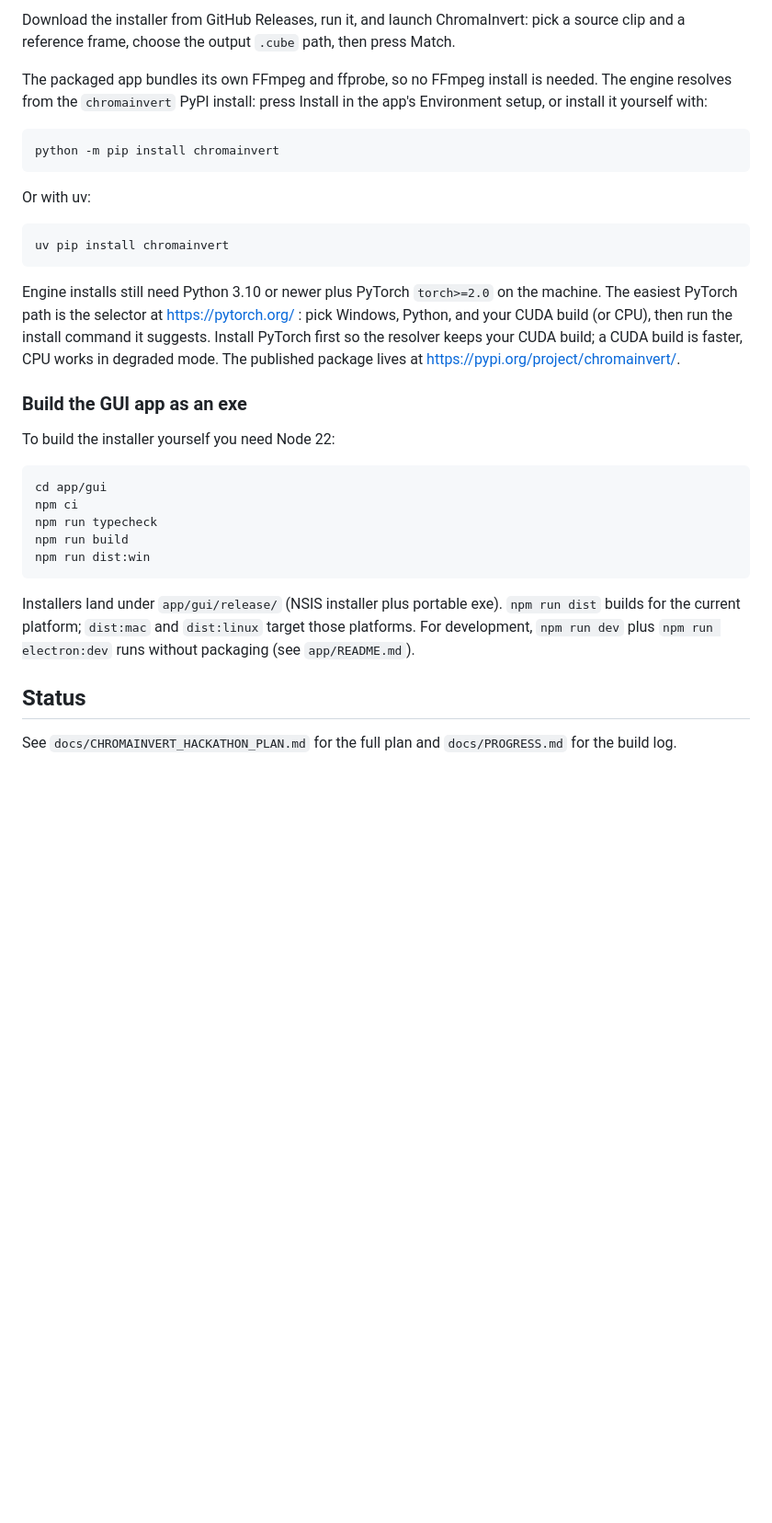
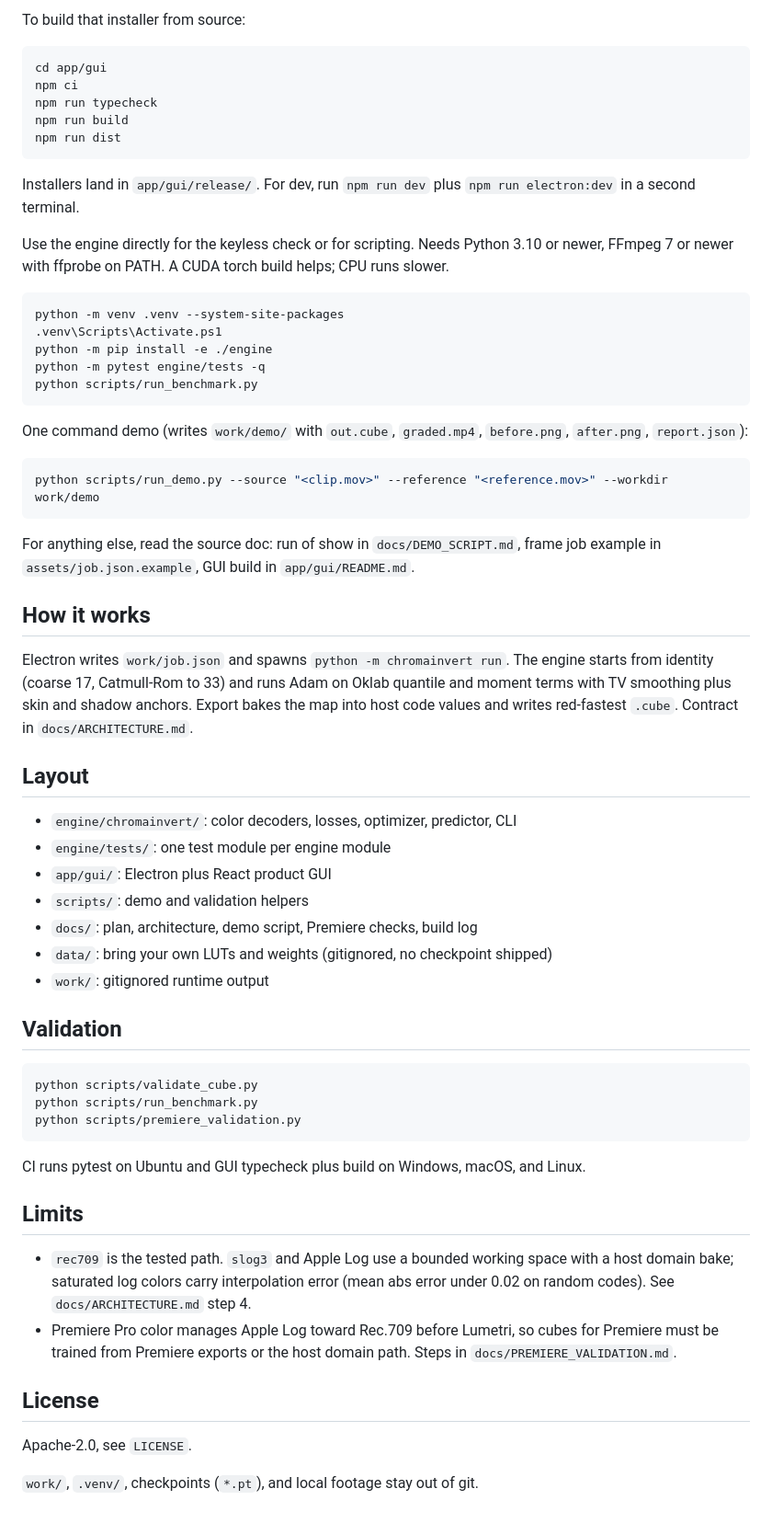
Before and after one commit to JaylyDev/ChromaInvert, a Markdown page: README.md, the part around one of its changes. Shown at 92% size. Rendered like a GitHub page; blank space fills up the shorter version.

````diff
--- a/README.md
+++ b/README.md
@@ -41,33 +40,64 @@ The venv reuses the system GPU PyTorch install via `--system-site-packages`, so
-Download the installer from GitHub Releases, run it, and launch ChromaInvert: pick a source clip and a reference frame, choose the output `.cube` path, then press Match.
-
-The packaged app bundles its own FFmpeg and ffprobe, so no FFmpeg install is needed. The engine resolves from the `chromainvert` PyPI install: press Install in the app's Environment setup, or install it yourself with:
-
-```powershell
-python -m pip install chromainvert
-```
-
-Or with uv:
-
-```powershell
-uv pip install chromainvert
-```
-
-Engine installs still need Python 3.10 or newer plus PyTorch `torch>=2.0` on the machine. The easiest PyTorch path is the selector at https://pytorch.org/ : pick Windows, Python, and your CUDA build (or CPU), then run the install command it suggests. Install PyTorch first so the resolver keeps your CUDA build; a CUDA build is faster, CPU works in degraded mode. The published package lives at https://pypi.org/project/chromainvert/.
-
-### Build the GUI app as an exe
-
-To build the installer yourself you need Node 22:
+To build that installer from source:
 
 ```powershell
 cd app/gui
 npm ci
 npm run typecheck
 npm run build
-npm run dist:win
+npm run dist
 ```
 
-Installers land under `app/gui/release/` (NSIS installer plus portable exe). `npm run dist` builds for the current platform; `dist:mac` and `dist:linux` target those platforms. For development, `npm run dev` plus `npm run electron:dev` runs without packaging (see `app/README.md`).
+Installers land in `app/gui/release/`. For dev, run `npm run dev` plus `npm run electron:dev` in a second terminal.
 
-## Status
+Use the engine directly for the keyless check or for scripting. Needs Python 3.10 or newer, FFmpeg 7 or newer with ffprobe on PATH. A CUDA torch build helps; CPU runs slower.
 
-See `docs/CHROMAINVERT_HACKATHON_PLAN.md` for the full plan and `docs/PROGRESS.md` for the build log.
+```powershell
+python -m venv .venv --system-site-packages
+.venv\Scripts\Activate.ps1
+python -m pip install -e ./engine
+python -m pytest engine/tests -q
+python scripts/run_benchmark.py
+```
+
+One command demo (writes `work/demo/` with `out.cube`, `graded.mp4`, `before.png`, `after.png`, `report.json`):
+
+```powershell
+python scripts/run_demo.py --source "<clip.mov>" --reference "<reference.mov>" --workdir work/demo
+```
+
+For anything else, read the source doc: run of show in `docs/DEMO_SCRIPT.md`, frame job example in `assets/job.json.example`, GUI build in `app/gui/README.md`.
+
+## How it works
+
+Electron writes `work/job.json` and spawns `python -m chromainvert run`. The engine starts from identity (coarse 17, Catmull-Rom to 33) and runs Adam on Oklab quantile and moment terms with TV smoothing plus skin and shadow anchors. Export bakes the map into host code values and writes red-fastest `.cube`. Contract in `docs/ARCHITECTURE.md`.
+
+## Layout
+
+- `engine/chromainvert/`: color decoders, losses, optimizer, predictor, CLI
+- `engine/tests/`: one test module per engine module
+- `app/gui/`: Electron plus React product GUI
+- `scripts/`: demo and validation helpers
+- `docs/`: plan, architecture, demo script, Premiere checks, build log
+- `data/`: bring your own LUTs and weights (gitignored, no checkpoint shipped)
+- `work/`: gitignored runtime output
+
+## Validation
+
+```powershell
+python scripts/validate_cube.py
+python scripts/run_benchmark.py
+python scripts/premiere_validation.py
+```
+
+CI runs pytest on Ubuntu and GUI typecheck plus build on Windows, macOS, and Linux.
+
+## Limits
+
+- `rec709` is the tested path. `slog3` and Apple Log use a bounded working space with a host domain bake; saturated log colors carry interpolation error (mean abs error under 0.02 on random codes). See `docs/ARCHITECTURE.md` step 4.
+- Premiere Pro color manages Apple Log toward Rec.709 before Lumetri, so cubes for Premiere must be trained from Premiere exports or the host domain path. Steps in `docs/PREMIERE_VALIDATION.md`.
+
+## License
+
+Apache-2.0, see `LICENSE`.
+
+`work/`, `.venv/`, checkpoints (`*.pt`), and local footage stay out of git.
````
Also changed, not shown: other parts of README.md (+29 -30 lines), AGENTS.md (+1 -1 lines), assets/gui-screenshot.png (added), 1 other file.
